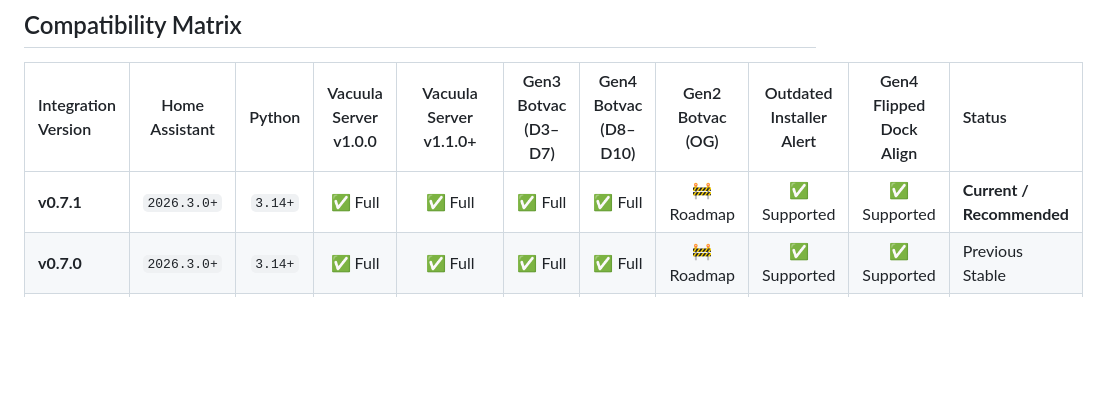
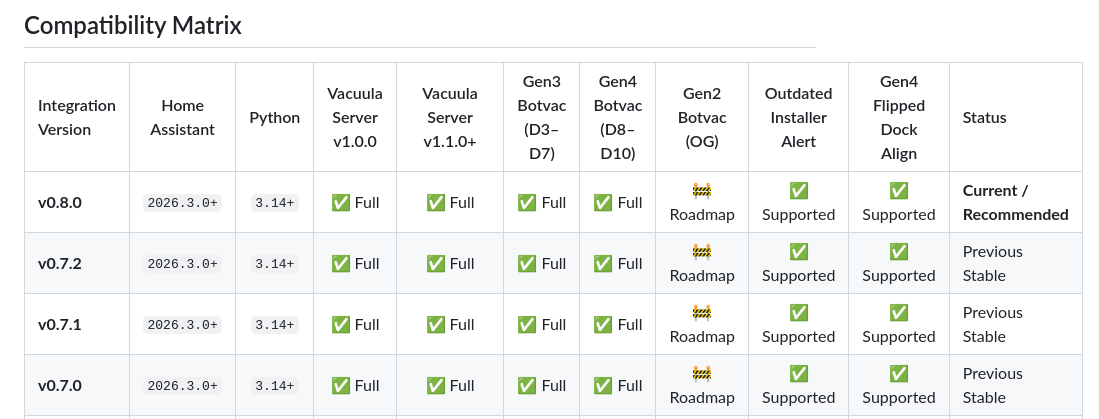
Before and after one commit to Snuggert/hass-vacuula, a Markdown page: COMPATIBILITY.md, the part around the change. GitHub-like rendering; blank space fills up the shorter version.

```diff
--- a/COMPATIBILITY.md
+++ b/COMPATIBILITY.md
@@ -8,7 +8,9 @@ This document details cross-version compatibility between **Neato Botvac for Hom
 
 | Integration Version | Home Assistant | Python | Vacuula Server v1.0.0 | Vacuula Server v1.1.0+ | Gen3 Botvac (D3–D7) | Gen4 Botvac (D8–D10) | Gen2 Botvac (OG) | Outdated Installer Alert | Gen4 Flipped Dock Align | Status |
 | :--- | :---: | :---: | :---: | :---: | :---: | :---: | :---: | :---: | :---: | :--- |
-| **v0.7.1** | `2026.3.0+` | `3.14+` | ✅ Full | ✅ Full | ✅ Full | ✅ Full | 🚧 Roadmap | ✅ Supported | ✅ Supported | **Current / Recommended** |
+| **v0.8.0** | `2026.3.0+` | `3.14+` | ✅ Full | ✅ Full | ✅ Full | ✅ Full | 🚧 Roadmap | ✅ Supported | ✅ Supported | **Current / Recommended** |
+| **v0.7.2** | `2026.3.0+` | `3.14+` | ✅ Full | ✅ Full | ✅ Full | ✅ Full | 🚧 Roadmap | ✅ Supported | ✅ Supported | Previous Stable |
+| **v0.7.1** | `2026.3.0+` | `3.14+` | ✅ Full | ✅ Full | ✅ Full | ✅ Full | 🚧 Roadmap | ✅ Supported | ✅ Supported | Previous Stable |
 | **v0.7.0** | `2026.3.0+` | `3.14+` | ✅ Full | ✅ Full | ✅ Full | ✅ Full | 🚧 Roadmap | ✅ Supported | ✅ Supported | Previous Stable |
 | **v0.6.2** | `2025.1.0+` | `3.12+` | ✅ Full | ✅ Full | ✅ Full | ✅ Full | 🚧 Roadmap | ✅ Supported | ✅ Supported | Previous Stable |
 | **v0.6.1** | `2025.1.0+` | `3.12+` | ✅ Full | ⚠️ Compatible | ✅ Full | ⚠️ Partial | 🚧 Roadmap | ❌ No | ❌ No | Legacy |
```
Also changed, not shown: ARCHITECTURE.md (+1 -1 lines), README.md (+1 -1 lines).
